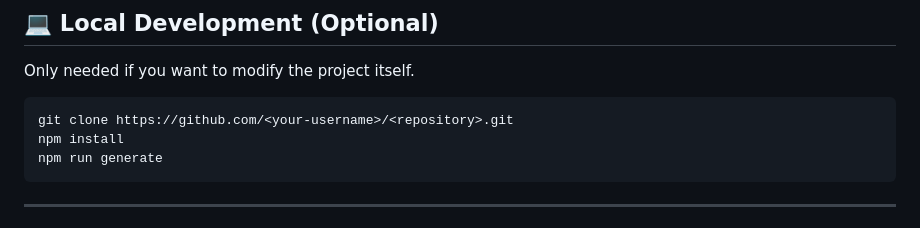
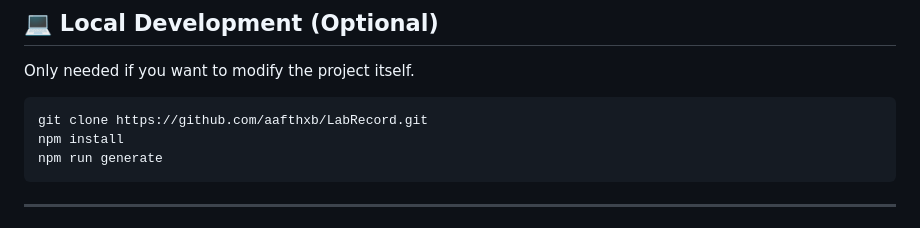
Before and after one commit to aafthxb/LabRecord, a Markdown page: README.md, the part around the change. GitHub-like rendering.

```diff
--- a/README.md
+++ b/README.md
@@ -203,7 +203,7 @@ Edit `generated/order.json` and move filenames up or down. The website displays
 
 Only needed if you want to modify the project itself.
 
-    git clone https://github.com/<your-username>/<repository>.git
+    git clone https://github.com/aafthxb/LabRecord.git
     npm install
     npm run generate
 
```
